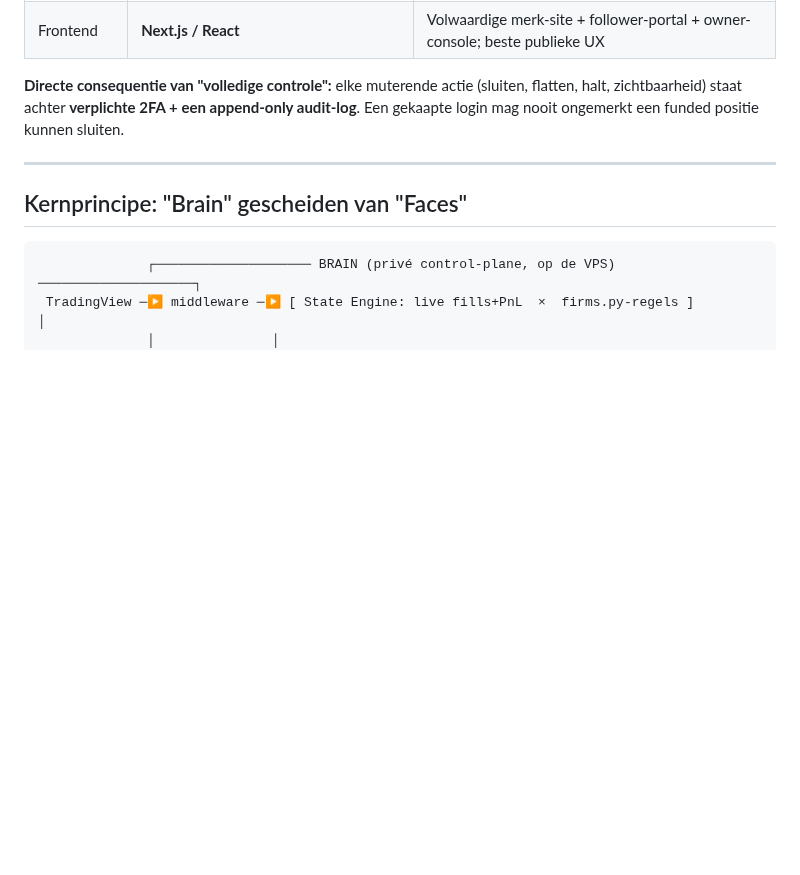
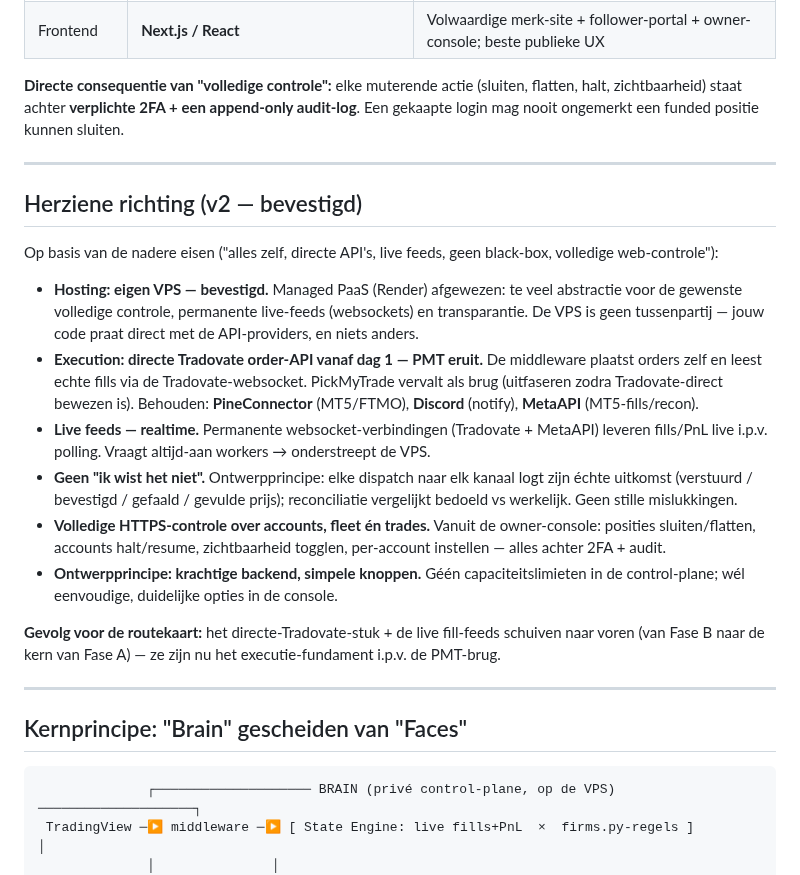
Before and after one commit to FerHen1981/Tradingkit, a Markdown page: middleware/docs/ARCHITECTURE.md, the part around the change. GitHub-like rendering; blank space fills up the shorter version.

Commit message:
docs(middleware): lock v2 direction — VPS, direct Tradovate API, full web control
Fold in the confirmed direction: self-hosted VPS (PaaS rejected), direct
Tradovate order-API from day 1 with PMT dropped, live websocket fill-feeds
(Tradovate + MetaAPI), no-silent-failure per-channel status logging, and full
HTTPS owner control over accounts/fleet/trades (powerful backend, simple UI).
Moves direct-execution + live feeds forward into Fase A as the execution
foundation; adds the corresponding tasks to the plan.

Co-Authored-By: Claude Opus 4.8 <noreply@anthropic.com>
Claude-Session: https://claude.ai/code/session_013gNJ1jHYdmNvehKZwbqgds

```diff
--- a/middleware/docs/ARCHITECTURE.md
+++ b/middleware/docs/ARCHITECTURE.md
@@ -22,6 +22,36 @@ consistency/payout per account, publieke zichtbaarheid per account, en later een
 **Directe consequentie van "volledige controle":** elke muterende actie (sluiten,
 flatten, halt, zichtbaarheid) staat achter **verplichte 2FA + een append-only
 audit-log**. Een gekaapte login mag nooit ongemerkt een funded positie kunnen sluiten.
+
+---
+
+## Herziene richting (v2 — bevestigd)
+
+Op basis van de nadere eisen ("alles zelf, directe API's, live feeds, geen black-box,
+volledige web-controle"):
+
+- **Hosting: eigen VPS — bevestigd.** Managed PaaS (Render) afgewezen: te veel
+  abstractie voor de gewenste volledige controle, permanente live-feeds (websockets)
+  en transparantie. De VPS is geen tussenpartij — jouw code praat direct met de
+  API-providers, en niets anders.
+- **Execution: directe Tradovate order-API vanaf dag 1 — PMT eruit.** De middleware
+  plaatst orders zelf en leest echte fills via de Tradovate-websocket. PickMyTrade
+  vervalt als brug (uitfaseren zodra Tradovate-direct bewezen is). Behouden:
+  **PineConnector** (MT5/FTMO), **Discord** (notify), **MetaAPI** (MT5-fills/recon).
+- **Live feeds — realtime.** Permanente websocket-verbindingen (Tradovate + MetaAPI)
+  leveren fills/PnL live i.p.v. polling. Vraagt altijd-aan workers → onderstreept de VPS.
+- **Geen "ik wist het niet".** Ontwerpprincipe: elke dispatch naar elk kanaal logt zijn
+  échte uitkomst (verstuurd / bevestigd / gefaald / gevulde prijs); reconciliatie
+  vergelijkt bedoeld vs werkelijk. Geen stille mislukkingen.
+- **Volledige HTTPS-controle over accounts, fleet én trades.** Vanuit de owner-console:
+  posities sluiten/flatten, accounts halt/resume, zichtbaarheid togglen, per-account
+  instellen — alles achter 2FA + audit.
+- **Ontwerpprincipe: krachtige backend, simpele knoppen.** Géén capaciteitslimieten in
+  de control-plane; wél eenvoudige, duidelijke opties in de console.
+
+**Gevolg voor de routekaart:** het directe-Tradovate-stuk + de live fill-feeds schuiven
+naar voren (van Fase B naar de kern van Fase A) — ze zijn nu het executie-fundament
+i.p.v. de PMT-brug.
 
 ---
 
```
Also changed, not shown: middleware/docs/PLAN.md (+13 -0 lines).
